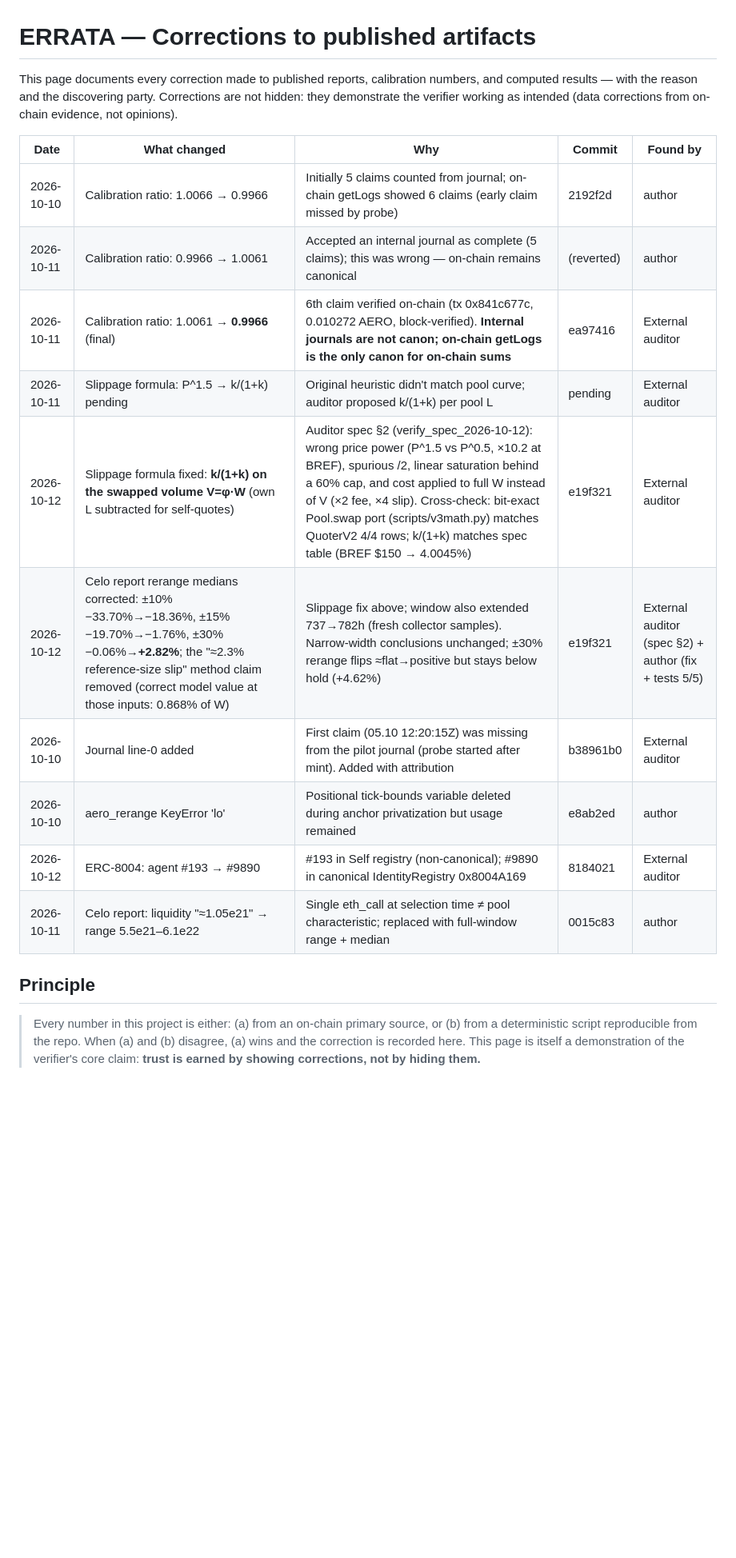
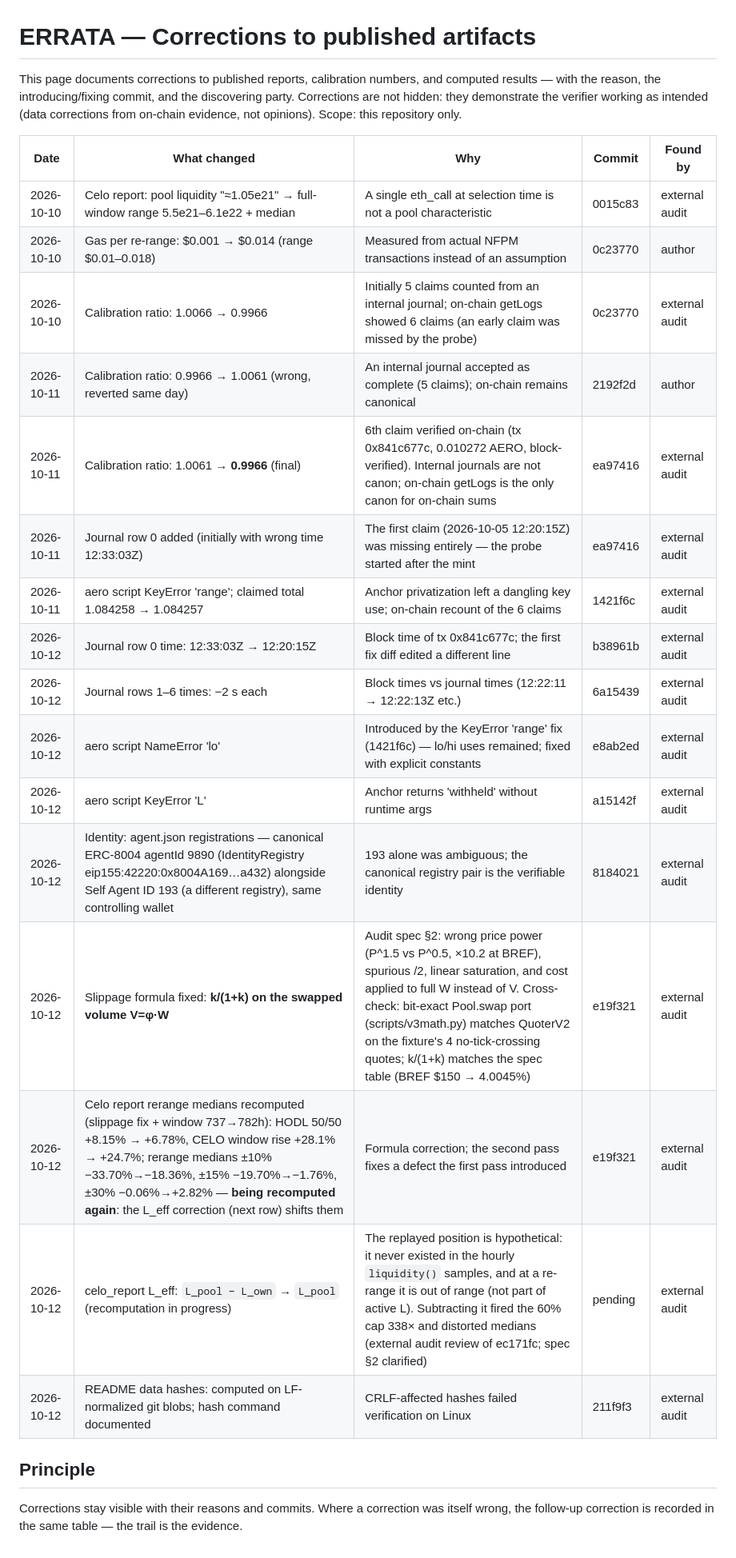
Before and after one commit to ShirshovDIM/agent-lp-harness, a Markdown page: docs/ERRATA.md, the part around the change. Shown at 80% size. Drawn GitHub-style; blank space fills up the shorter version.

Commit message:
docs(ERRATA): rewrite per external review of 9a3ca5b — fix commit refs and dates, add missing corrections
- fixed: 1.0066->0.9966 attributed to b45ea2e (df01b5a did the reverse);
  row-0 history (added 9e9a002 10-11, time fixed aac48cc 10-12); KeyError chain
  19fd2bd -> 7fcda14 -> 29b4d34 as three dated rows; identity row scoped to
  agent.json (30aad5e)
- added missing: journal rows 1-6 times (72c3e4b), gas 0.001->0.014 (b45ea2e),
  window-dependent numbers (HODL 8.15->6.78, CELO 28.1->24.7) marked as being
  recomputed with the L_eff fix, README LF hashes (03c8fb6)
- attribution: external audit / author
- slippage row: '4/4 rows' qualified as no-tick-crossing quotes; own-L claim
  removed (that was the L_eff bug, now its own row, pending)

Co-Authored-By: Claude Code <noreply@anthropic.com>

```diff
--- a/docs/ERRATA.md
+++ b/docs/ERRATA.md
@@ -1,20 +1,26 @@
 # ERRATA — Corrections to published artifacts
 
-This page documents every correction made to published reports, calibration numbers, and computed results — with the reason and the discovering party. Corrections are not hidden: they demonstrate the verifier working as intended (data corrections from on-chain evidence, not opinions).
+This page documents corrections to published reports, calibration numbers, and computed results — with the reason, the introducing/fixing commit, and the discovering party. Corrections are not hidden: they demonstrate the verifier working as intended (data corrections from on-chain evidence, not opinions). Scope: this repository only.
 
 | Date | What changed | Why | Commit | Found by |
 |---|---|---|---|---|
-| 2026-10-10 | Calibration ratio: 1.0066 → 0.9966 | Initially 5 claims counted from journal; on-chain getLogs showed 6 claims (early claim missed by probe) | 2192f2d | author |
-| 2026-10-11 | Calibration ratio: 0.9966 → 1.0061 | Accepted an internal journal as complete (5 claims); this was wrong — on-chain remains canonical | (reverted) | author |
-| 2026-10-11 | Calibration ratio: 1.0061 → **0.9966** (final) | 6th claim verified on-chain (tx 0x841c677c, 0.010272 AERO, block-verified). **Internal journals are not canon; on-chain getLogs is the only canon for on-chain sums** | ea97416 | External auditor |
-| 2026-10-11 | Slippage formula: P^1.5 → k/(1+k) pending | Original heuristic didn't match pool curve; auditor proposed k/(1+k) per pool L | pending | External auditor |
-| 2026-10-12 | Slippage formula fixed: **k/(1+k) on the swapped volume V=φ·W** (own L subtracted for self-quotes) | Auditor spec §2 (verify_spec_2026-10-12): wrong price power (P^1.5 vs P^0.5, ×10.2 at BREF), spurious /2, linear saturation behind a 60% cap, and cost applied to full W instead of V (×2 fee, ×4 slip). Cross-check: bit-exact Pool.swap port (scripts/v3math.py) matches QuoterV2 4/4 rows; k/(1+k) matches spec table (BREF $150 → 4.0045%) | e19f321 | External auditor |
-| 2026-10-12 | Celo report rerange medians corrected: ±10% −33.70%→−18.36%, ±15% −19.70%→−1.76%, ±30% −0.06%→**+2.82%**; the "≈2.3% reference-size slip" method claim removed (correct model value at those inputs: 0.868% of W) | Slippage fix above; window also extended 737→782h (fresh collector samples). Narrow-width conclusions unchanged; ±30% rerange flips ≈flat→positive but stays below hold (+4.62%) | e19f321 | External auditor (spec §2) + author (fix + tests 5/5) |
-| 2026-10-10 | Journal line-0 added | First claim (05.10 12:20:15Z) was missing from the pilot journal (probe started after mint). Added with attribution | b38961b0 | External auditor |
-| 2026-10-10 | aero_rerange KeyError 'lo' | Positional tick-bounds variable deleted during anchor privatization but usage remained | e8ab2ed | author |
-| 2026-10-12 | ERC-8004: agent #193 → #9890 | #193 in Self registry (non-canonical); #9890 in canonical IdentityRegistry 0x8004A169 | 8184021 | External auditor |
-| 2026-10-11 | Celo report: liquidity "≈1.05e21" → range 5.5e21–6.1e22 | Single eth_call at selection time ≠ pool characteristic; replaced with full-window range + median | 0015c83 | author |
+| 2026-10-10 | Celo report: pool liquidity "≈1.05e21" → full-window range 5.5e21–6.1e22 + median | A single eth_call at selection time is not a pool characteristic | 0015c83 | external audit |
+| 2026-10-10 | Gas per re-range: $0.001 → $0.014 (range $0.01–0.018) | Measured from actual NFPM transactions instead of an assumption | 0c23770 | author |
+| 2026-10-10 | Calibration ratio: 1.0066 → 0.9966 | Initially 5 claims counted from an internal journal; on-chain getLogs showed 6 claims (an early claim was missed by the probe) | 0c23770 | external audit |
+| 2026-10-11 | Calibration ratio: 0.9966 → 1.0061 (wrong, reverted same day) | An internal journal accepted as complete (5 claims); on-chain remains canonical | 2192f2d | author |
+| 2026-10-11 | Calibration ratio: 1.0061 → **0.9966** (final) | 6th claim verified on-chain (tx 0x841c677c, 0.010272 AERO, block-verified). Internal journals are not canon; on-chain getLogs is the only canon for on-chain sums | ea97416 | external audit |
+| 2026-10-11 | Journal row 0 added (initially with wrong time 12:33:03Z) | The first claim (2026-10-05 12:20:15Z) was missing entirely — the probe started after the mint | ea97416 | external audit |
+| 2026-10-11 | aero script KeyError 'range'; claimed total 1.084258 → 1.084257 | Anchor privatization left a dangling key use; on-chain recount of the 6 claims | 1421f6c | external audit |
+| 2026-10-12 | Journal row 0 time: 12:33:03Z → 12:20:15Z | Block time of tx 0x841c677c; the first fix diff edited a different line | b38961b | external audit |
+| 2026-10-12 | Journal rows 1–6 times: −2 s each | Block times vs journal times (12:22:11 → 12:22:13Z etc.) | 6a15439 | external audit |
+| 2026-10-12 | aero script NameError 'lo' | Introduced by the KeyError 'range' fix (1421f6c) — lo/hi uses remained; fixed with explicit constants | e8ab2ed | external audit |
+| 2026-10-12 | aero script KeyError 'L' | Anchor returns 'withheld' without runtime args | a15142f | external audit |
+| 2026-10-12 | Identity: agent.json registrations — canonical ERC-8004 agentId 9890 (IdentityRegistry eip155:42220:0x8004A169…a432) alongside Self Agent ID 193 (a different registry), same controlling wallet | 193 alone was ambiguous; the canonical registry pair is the verifiable identity | 8184021 | external audit |
+| 2026-10-12 | Slippage formula fixed: **k/(1+k) on the swapped volume V=φ·W** | Audit spec §2: wrong price power (P^1.5 vs P^0.5, ×10.2 at BREF), spurious /2, linear saturation, and cost applied to full W instead of V. Cross-check: bit-exact Pool.swap port (scripts/v3math.py) matches QuoterV2 on the fixture's 4 no-tick-crossing quotes; k/(1+k) matches the spec table (BREF $150 → 4.0045%) | e19f321 | external audit |
+| 2026-10-12 | Celo report rerange medians recomputed (slippage fix + window 737→782h): HODL 50/50 +8.15% → +6.78%, CELO window rise +28.1% → +24.7%; rerange medians ±10% −33.70%→−18.36%, ±15% −19.70%→−1.76%, ±30% −0.06%→+2.82% — **being recomputed again**: the L_eff correction (next row) shifts them | Formula correction; the second pass fixes a defect the first pass introduced | e19f321 | external audit |
+| 2026-10-12 | celo_report L_eff: `L_pool − L_own` → `L_pool` (recomputation in progress) | The replayed position is hypothetical: it never existed in the hourly `liquidity()` samples, and at a re-range it is out of range (not part of active L). Subtracting it fired the 60% cap 338× and distorted medians (external audit review of ec171fc; spec §2 clarified) | pending | external audit |
+| 2026-10-12 | README data hashes: computed on LF-normalized git blobs; hash command documented | CRLF-affected hashes failed verification on Linux | 211f9f3 | external audit |
 
 ## Principle
 
-> Every number in this project is either: (a) from an on-chain primary source, or (b) from a deterministic script reproducible from the repo. When (a) and (b) disagree, (a) wins and the correction is recorded here. This page is itself a demonstration of the verifier's core claim: **trust is earned by showing corrections, not by hiding them.**
+Corrections stay visible with their reasons and commits. Where a correction was itself wrong, the follow-up correction is recorded in the same table — the trail is the evidence.
```
